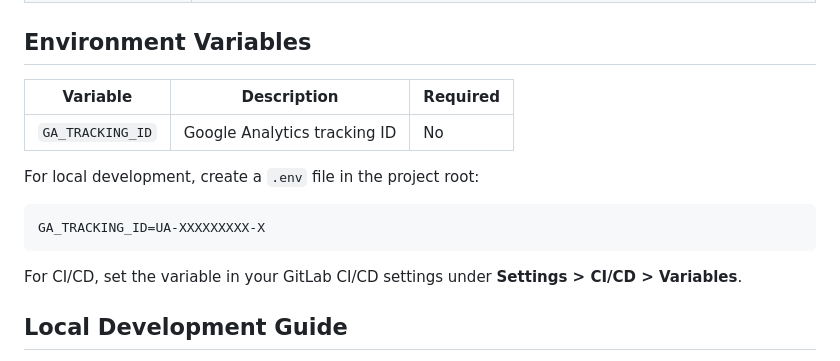
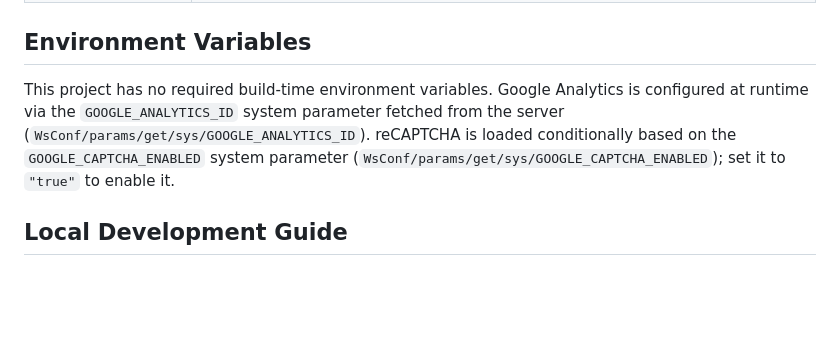
Before and after one commit to PerunTech/perun-core, a Markdown page: README.md, the part around the change. GitHub-like rendering; blank space fills up the shorter version.

Commit message:
clarification for the google-related stuff

````diff
--- a/README.md
+++ b/README.md
@@ -26,17 +26,7 @@ npm install
 
 ## Environment Variables
 
-| Variable | Description | Required |
-|----------|-------------|----------|
-| `GA_TRACKING_ID` | Google Analytics tracking ID | No |
-
-For local development, create a `.env` file in the project root:
-
-```
-GA_TRACKING_ID=UA-XXXXXXXXX-X
-```
-
-For CI/CD, set the variable in your GitLab CI/CD settings under **Settings > CI/CD > Variables**.
+This project has no required build-time environment variables. Google Analytics is configured at runtime via the `GOOGLE_ANALYTICS_ID` system parameter fetched from the server (`WsConf/params/get/sys/GOOGLE_ANALYTICS_ID`). reCAPTCHA is loaded conditionally based on the `GOOGLE_CAPTCHA_ENABLED` system parameter (`WsConf/params/get/sys/GOOGLE_CAPTCHA_ENABLED`); set it to `"true"` to enable it.
 
 ## Local Development Guide
 
````
